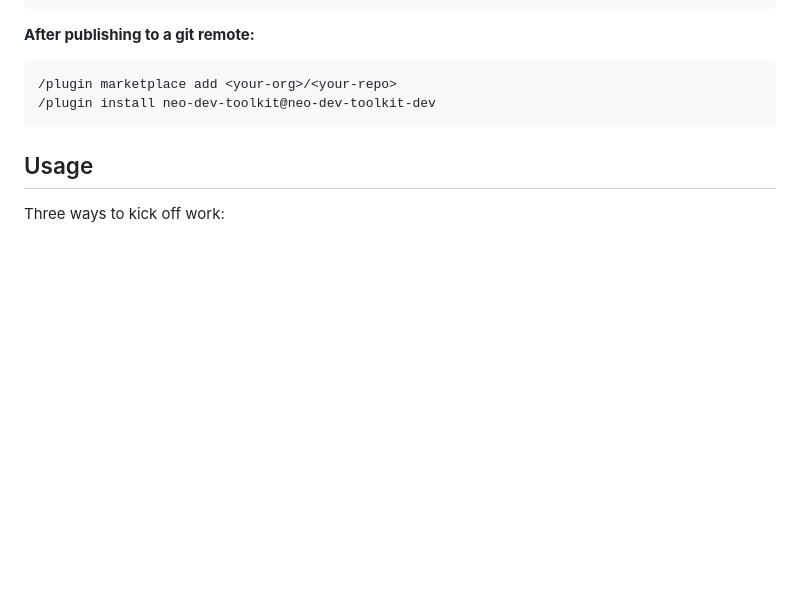
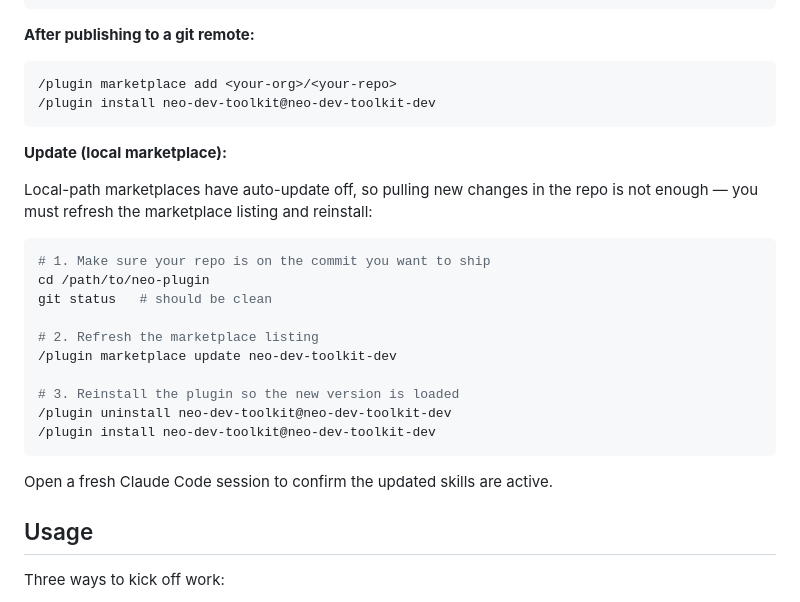
Before and after one commit to witooh/neo-plugin, a Markdown page: README.md, the part around the change. GitHub-like rendering; blank space fills up the shorter version.

````diff
--- a/README.md
+++ b/README.md
@@ -35,6 +35,25 @@ Opinionated Claude Code plugin that bundles seven composable skills for end-to-e
 /plugin marketplace add <your-org>/<your-repo>
 /plugin install neo-dev-toolkit@neo-dev-toolkit-dev
 ```
+
+**Update (local marketplace):**
+
+Local-path marketplaces have auto-update off, so pulling new changes in the repo is not enough — you must refresh the marketplace listing and reinstall:
+
+```bash
+# 1. Make sure your repo is on the commit you want to ship
+cd /path/to/neo-plugin
+git status   # should be clean
+
+# 2. Refresh the marketplace listing
+/plugin marketplace update neo-dev-toolkit-dev
+
+# 3. Reinstall the plugin so the new version is loaded
+/plugin uninstall neo-dev-toolkit@neo-dev-toolkit-dev
+/plugin install neo-dev-toolkit@neo-dev-toolkit-dev
+```
+
+Open a fresh Claude Code session to confirm the updated skills are active.
 
 ## Usage
 
````
